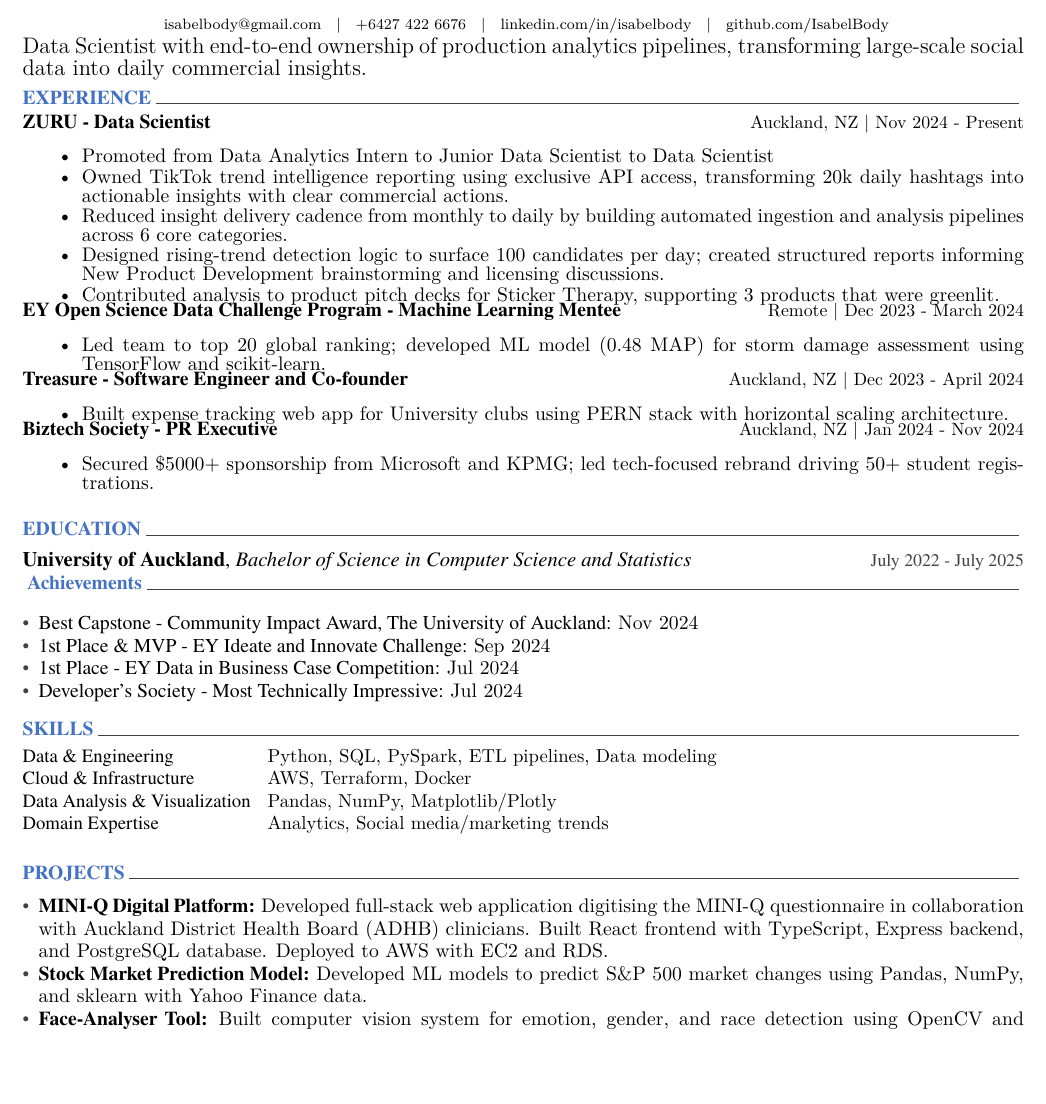
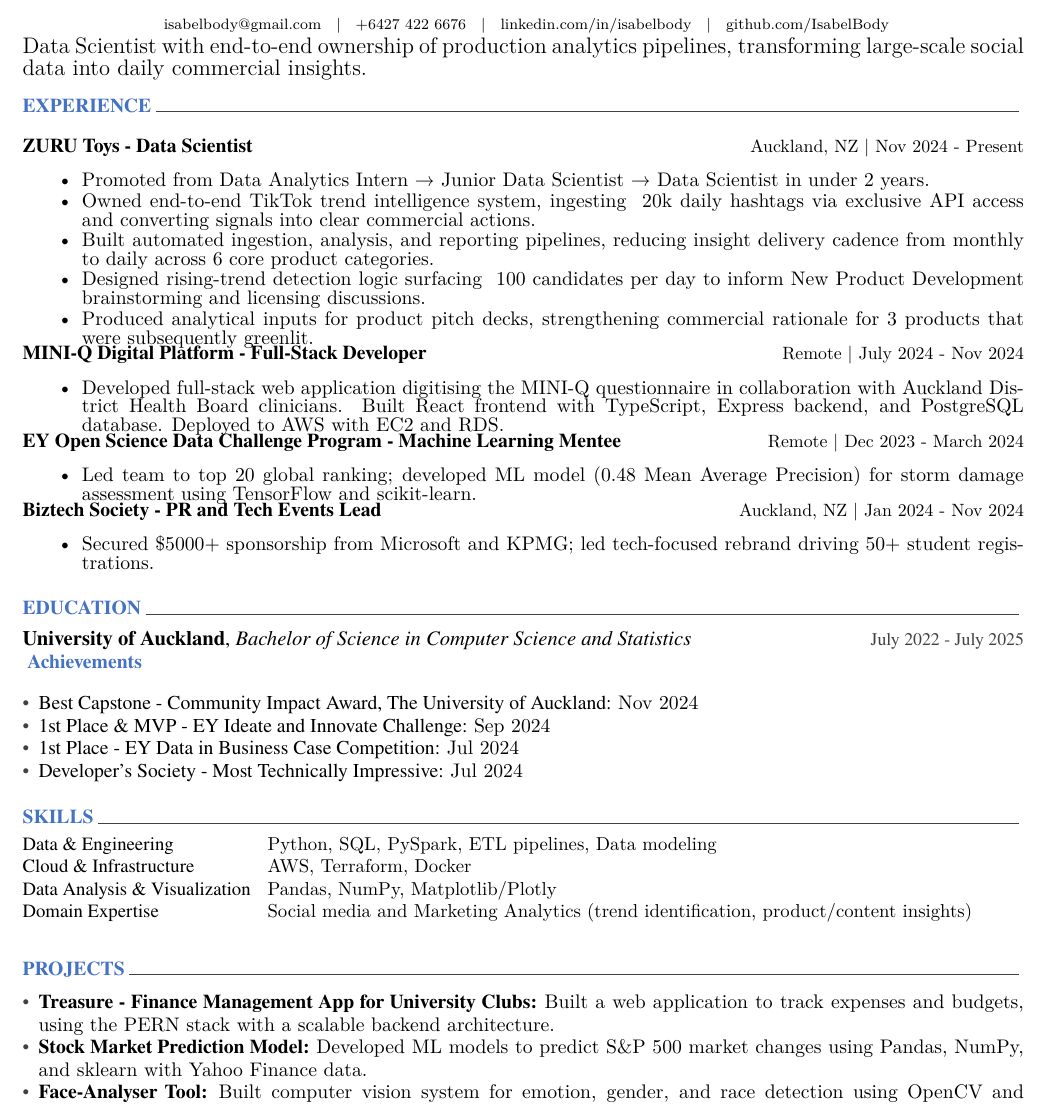
Before and after one commit to IsabelBody/resume, a LaTeX CV (resume.tex, which reads cv/achievements.tex, cv/experience.tex, cv/projects.tex): part of the page, cut so that both start at the same text, the shorter picture padded with empty space. Compiled offline with XeLaTeX.

Commit message:
Refactor resume content and improve formatting
Content Updates:
- Reorder experience entries chronologically (MINI-Q now in experience section)
- Update company name from 'ZURU' to 'ZURU Toys' for clarity
- Enhance experience descriptions with more precise language and metrics
- Move MINI-Q Digital Platform from projects to experience section
- Update Treasure project description in projects section
- Expand Domain Expertise skills description with specific capabilities
- Update Biztech Society title to 'PR and Tech Events Lead'

Formatting Improvements:
- Add cvsectionnoline command to resume.cls for sections without divider lines
- Adjust section spacing (acvSectionTopSkip, acvHeaderAfterSocialSkip)
- Apply cvsectionnoline to Achievements section with spacing adjustment
- Reorder sections in resume.tex (experience before education)
- Fine-tune vertical spacing between sections

Technical Changes:
- Update resume.cls with new section command for cleaner layout
- Adjust spacing values for better visual balance
- Update compiled PDF with latest changes

```diff
--- a/cv/achievements.tex
+++ b/cv/achievements.tex
@@ -1,11 +1,12 @@
 %-------------------------------------------------------------------------------
 %	SECTION TITLE
 %-------------------------------------------------------------------------------
-\cvsection{Achievements}
+\cvsectionnoline{Achievements}
 
 %-------------------------------------------------------------------------------
 %	CONTENT
 %-------------------------------------------------------------------------------
+\vspace{-2mm}
 \resumeSubHeadingListStart
   \item{%
     {\fontsize{10.5pt}{1em}\bodyfont\color{black} Best Capstone - Community Impact Award, The University of Auckland: }%
--- a/cv/experience.tex
+++ b/cv/experience.tex
@@ -8,17 +8,26 @@
 %-------------------------------------------------------------------------------
 \begin{cventries2}
 %---------------------------------------------------------
-  \vspace{2mm}
+  \vspace{5mm}
   \cventrynew
-    {ZURU - Data Scientist} % Organisation
+    {ZURU Toys - Data Scientist} % Organisation
     {Auckland, NZ | Nov 2024 - Present} % Date(s)
     {
       \begin{cvitems} % Description(s) of tasks/responsibilities
-        \item {Promoted from Data Analytics Intern to Junior Data Scientist to Data Scientist}
-        \item {Owned TikTok trend intelligence reporting using exclusive API access, transforming 20k daily hashtags into actionable insights with clear commercial actions.}
-        \item {Reduced insight delivery cadence from monthly to daily by building automated ingestion and analysis pipelines across 6 core categories.}
-        \item {Designed rising-trend detection logic to surface 100 candidates per day; created structured reports informing New Product Development brainstorming and licensing discussions.}
-        \item {Contributed analysis to product pitch decks for Sticker Therapy, supporting 3 products that were greenlit.}
+        \item {Promoted from Data Analytics Intern → Junior Data Scientist → Data Scientist in under 2 years.}
+        \item {Owned end-to-end TikTok trend intelligence system, ingesting ~20k daily hashtags via exclusive API access and converting signals into clear commercial actions.}
+        \item {Built automated ingestion, analysis, and reporting pipelines, reducing insight delivery cadence from monthly to daily across 6 core product categories.}
+        \item {Designed rising-trend detection logic surfacing ~100 candidates per day to inform New Product Development brainstorming and licensing discussions.}
+        \item {Produced analytical inputs for product pitch decks, strengthening commercial rationale for 3 products that were subsequently greenlit.}
+      \end{cvitems}
+    }
+  \vspace{3mm}
+  \cventrynew
+    {MINI-Q Digital Platform - Full-Stack Developer} % Organisation
+    {Remote | July 2024 - Nov 2024} % Date(s)
+    {
+      \begin{cvitems} % Description(s) of tasks/responsibilities
+        \item {Developed full-stack web application digitising the MINI-Q questionnaire in collaboration with Auckland District Health Board clinicians. Built React frontend with TypeScript, Express backend, and PostgreSQL database. Deployed to AWS with EC2 and RDS.}
       \end{cvitems}
     }
   \vspace{3mm}
@@ -27,21 +36,12 @@
     {Remote | Dec 2023 - March 2024} % Date(s)
     {
       \begin{cvitems} % Description(s) of tasks/responsibilities
-        \item {Led team to top 20 global ranking; developed ML model (0.48 MAP) for storm damage assessment using TensorFlow and scikit-learn.}
+        \item {Led team to top 20 global ranking; developed ML model (0.48 Mean Average Precision) for storm damage assessment using TensorFlow and scikit-learn.}
       \end{cvitems}
     }
   \vspace{3mm}
   \cventrynew
-    {Treasure - Software Engineer and Co-founder} % Organisation
-    {Auckland, NZ | Dec 2023 - April 2024} % Date(s)
-    {
-      \begin{cvitems} % Description(s) of tasks/responsibilities
-        \item {Built expense tracking web app for University clubs using PERN stack with horizontal scaling architecture.}
-      \end{cvitems}
-    }
-  \vspace{3mm}
-  \cventrynew
-    {Biztech Society - PR Executive} % Organisation
+    {Biztech Society - PR and Tech Events Lead} % Organisation
     {Auckland, NZ | Jan 2024 - Nov 2024} % Date(s)
     {
       \begin{cvitems} % Description(s) of tasks/responsibilities
--- a/cv/projects.tex
+++ b/cv/projects.tex
@@ -8,8 +8,8 @@
 %-------------------------------------------------------------------------------
 \resumeSubHeadingListStart
   \item{%
-    {\fontsize{10.5pt}{1em}\bodyfont\bfseries\color{black} MINI-Q Digital Platform: }%
-    \descriptionstyle{Developed full-stack web application digitising the MINI-Q questionnaire in collaboration with Auckland District Health Board (ADHB) clinicians. Built React frontend with TypeScript, Express backend, and PostgreSQL database. Deployed to AWS with EC2 and RDS. \vspace{-2pt}}%
+    {\fontsize{10.5pt}{1em}\bodyfont\bfseries\color{black} Treasure - Finance Management App for University Clubs: }%
+    \descriptionstyle{Built a web application to track expenses and budgets, using the PERN stack with a scalable backend architecture. \vspace{-2pt}}%
   }\vspace{-4pt}
   \item{%
     {\fontsize{10.5pt}{1em}\bodyfont\bfseries\color{black} Stock Market Prediction Model: }%
--- a/cv/skills.tex
+++ b/cv/skills.tex
@@ -26,6 +26,6 @@
 %---------------------------------------------------------
   \cvskill
     {Domain Expertise} % Category
-    {Analytics, Social media/marketing trends}
+    {Social media and Marketing Analytics (trend identification, product/content insights)}
 
 \end{cvskills}
--- a/resume.cls
+++ b/resume.cls
@@ -387,11 +387,11 @@
 \newcommand{\acvHeaderAfterAddressSkip}{-.5mm}
 \newcommand{\acvHeaderIconSep}{\space}
 \newcommand{\acvHeaderSocialSep}{\quad\textbar\quad}
-\newcommand{\acvHeaderAfterSocialSkip}{6mm}
+\newcommand{\acvHeaderAfterSocialSkip}{12mm}
 \newcommand{\acvHeaderAfterQuoteSkip}{5mm}
 
 % Others
-\newcommand{\acvSectionTopSkip}{3mm}
+\newcommand{\acvSectionTopSkip}{4.5mm}
 \newcommand{\acvSectionContentTopSkip}{1.5mm}
 
 
@@ -598,6 +598,14 @@
   \sectionstyle{#1}
   \phantomsection
   \color{sectiondivider}\vhrulefill{0.5pt}
+}
+
+% Define a section for CV without horizontal line
+% Usage: \cvsectionnoline{<section-title>}
+\newcommand{\cvsectionnoline}[1]{%
+  \vspace{\acvSectionTopSkip}
+  \sectionstyle{#1}
+  \phantomsection
 }
 
 % Define a subsection for CV
--- a/resume.tex
+++ b/resume.tex
@@ -64,8 +64,9 @@
 %-------------------------------------------------------------------------------
 \input{cv/summary.tex}
 \input{cv/experience.tex}
+\vspace{-0.5em}
 \input{cv/education.tex}
-\vspace{-0.5em}
+\vspace{-0.3em}
 \input{cv/achievements.tex}
 \input{cv/skills.tex}
 \input{cv/projects.tex}
```
Also changed, not shown: TODO.md (+14 -14 lines), IsabelBodyResume.pdf.
